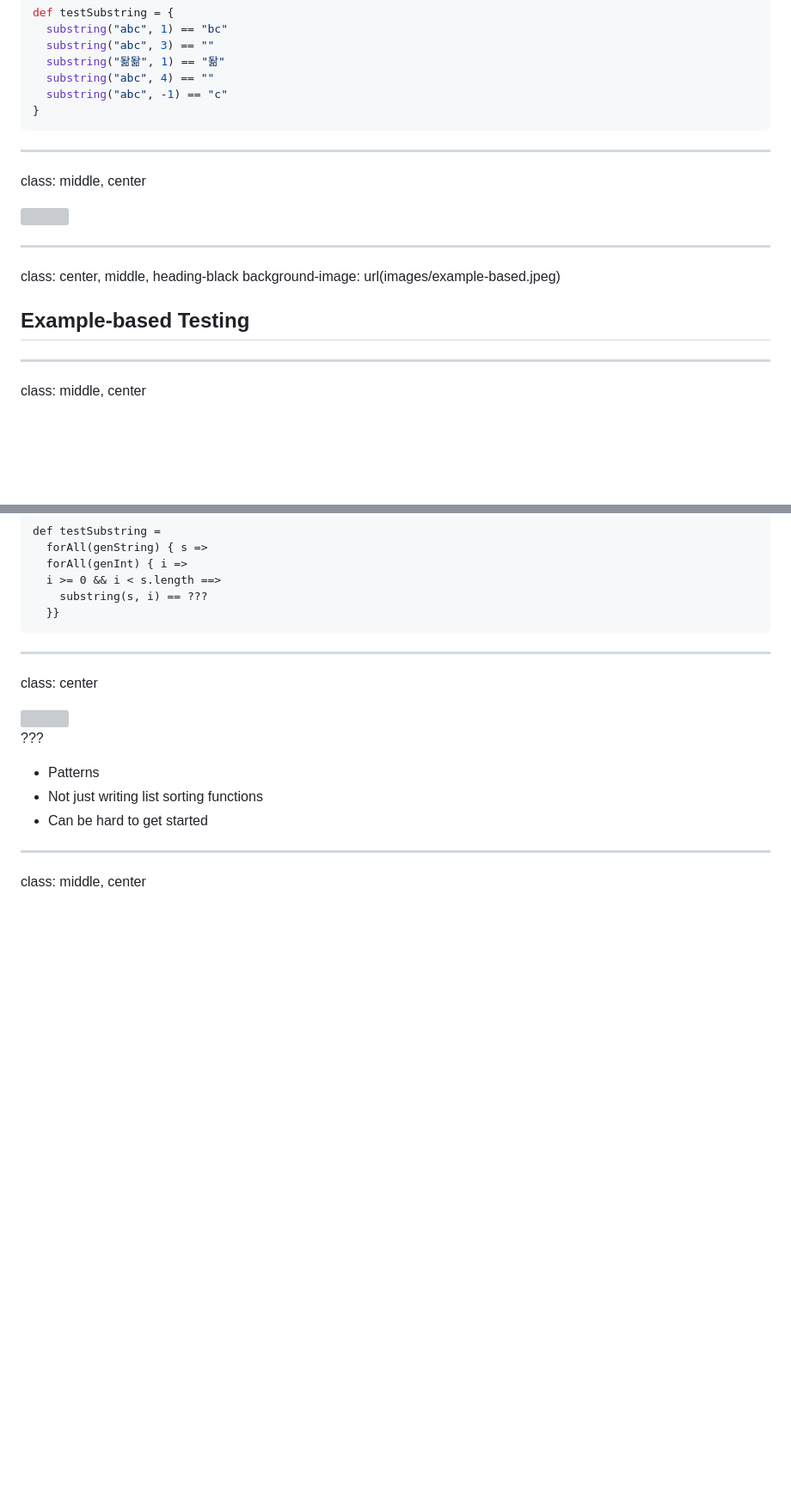
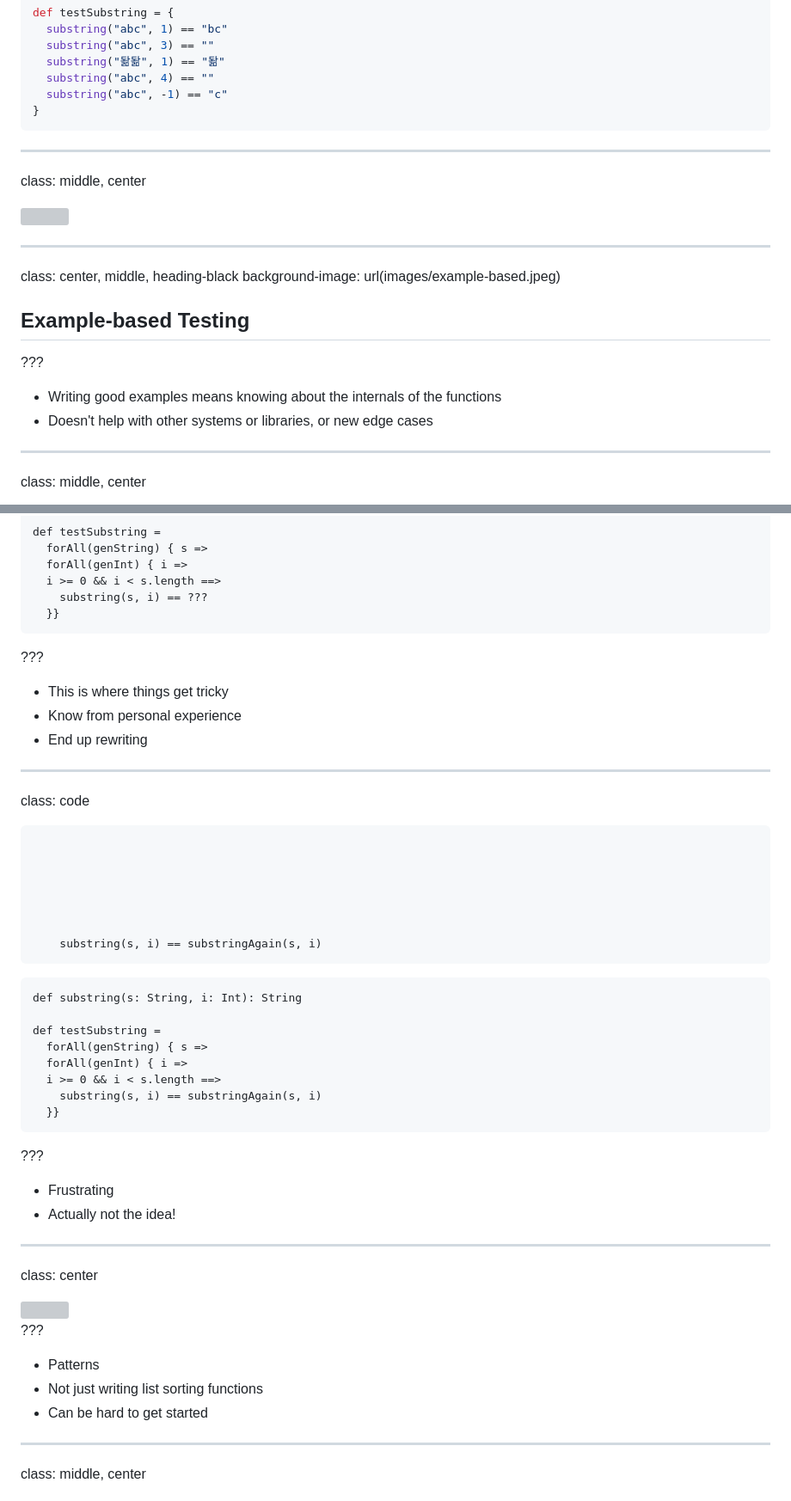
Before and after one commit to charleso/property-testing-preso, a Markdown page: yownight2017-best-practice.md, 2 parts joined by grey strips. Shown: that part at 86% size. Rendered like a GitHub page; blank space fills up the shorter version; grey boxes are pictures that could not be loaded.

Commit message:
Yow night

````diff
--- a/yownight2017-best-practice.md
+++ b/yownight2017-best-practice.md
@@ -115,7 +115,6 @@ def testSubstring = {
   substring("abc", -1) == "c"
 }
 ```
-
 ---
 
 class: middle, center
@@ -135,6 +134,12 @@ background-image: url(images/example-based.jpeg)
 
 ## Example-based Testing
 
+
+???
+
+- Writing good examples means knowing about the internals of the functions
+- Doesn't help with other systems or libraries, or new edge cases
+
 ---
 
 class: middle, center
@@ -562,6 +580,40 @@ def testSubstring =
   }}
 ```
 
+???
+
+- This is where things get tricky
+- Know from personal experience
+- End up rewriting
+
+---
+
+class: code
+
+<pre><code class="scala scala-fg">&nbsp;
+
+
+
+
+
+    substring(s, i) == substringAgain(s, i)
+</code></pre>
+
+```scala-bg
+def substring(s: String, i: Int): String
+
+def testSubstring =
+  forAll(genString) { s =>
+  forAll(genInt) { i =>
+  i >= 0 && i < s.length ==>
+    substring(s, i) == substringAgain(s, i)
+  }}
+```
+
+???
+
+- Frustrating
+- Actually not the idea!
 
 
 
````
Also changed, not shown: other parts of yownight2017-best-practice.md (+14 -1 lines), images/money.png (added), images/quviq.png (added).
